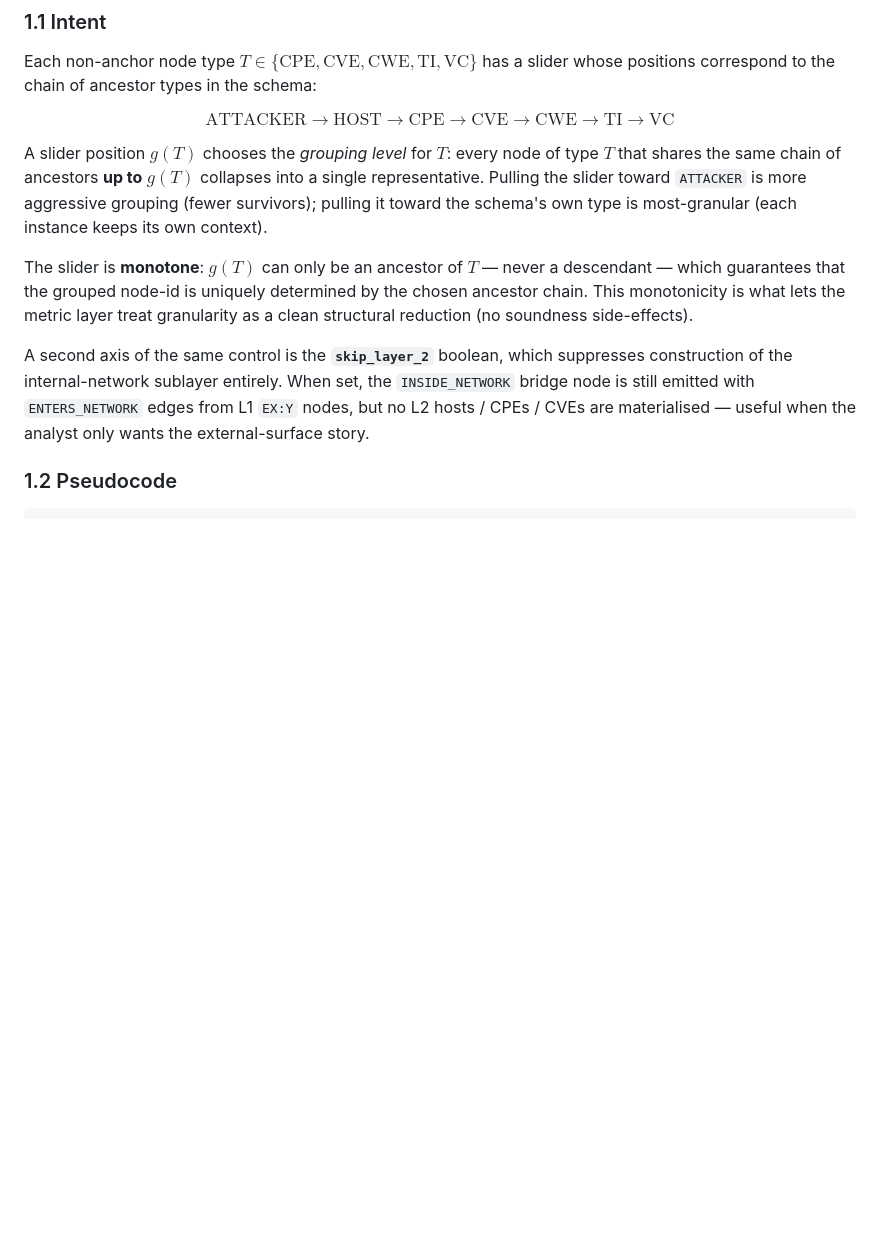
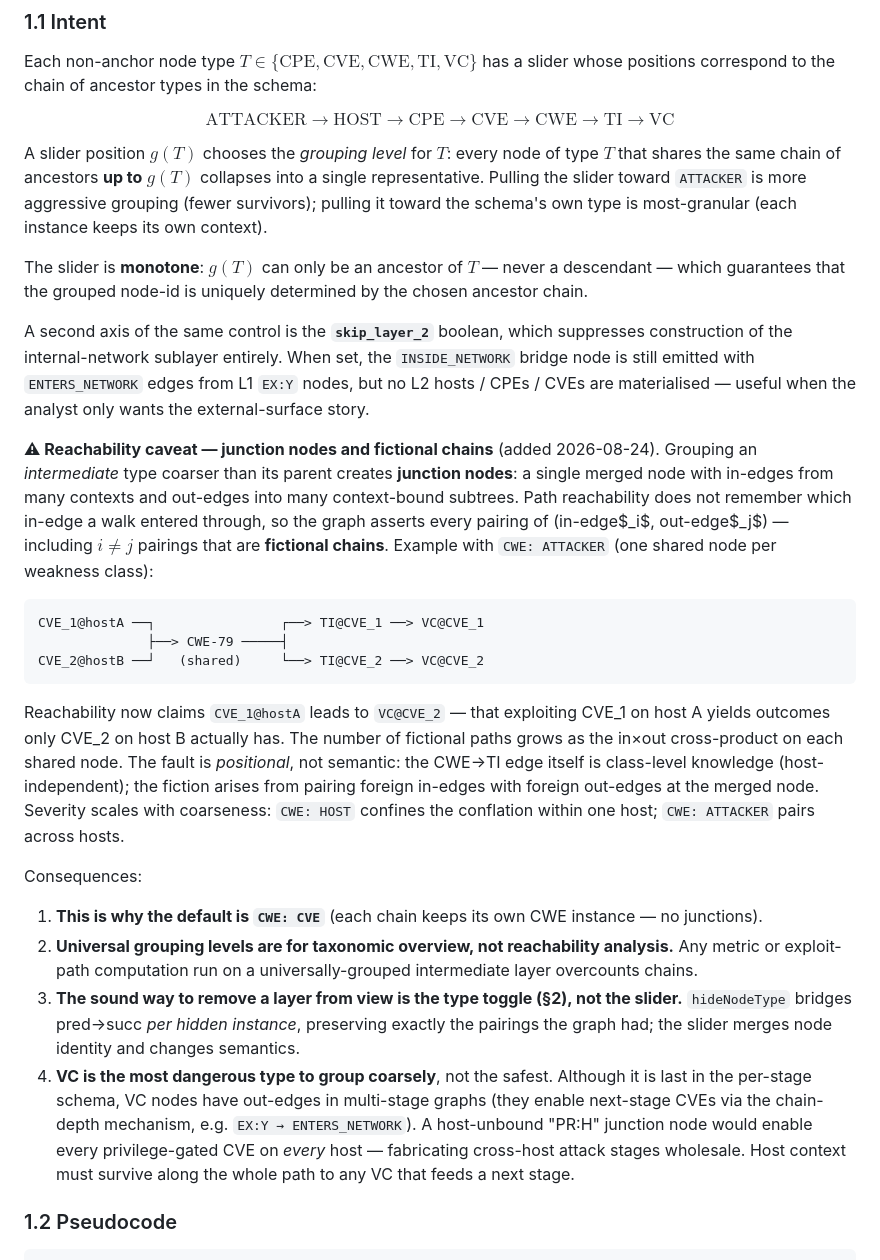
Before and after one commit to tmachalewski/PAGDrawer, a Markdown page: Docs/_domains/PaperAlgorithms.md, the part around the change. Drawn GitHub-style; blank space fills up the shorter version.

Commit message:
docs: junction-node caveat for coarse granularity; TensorBoard in ML plan
PaperAlgorithms.md §1 gains a reachability caveat: grouping an
intermediate type coarser than its parent creates junction nodes that
pair foreign in-edges with foreign out-edges — fictional chains, with
severity scaling as the in×out cross-product. Documents why the default
is CWE:CVE, why universal levels are taxonomy-only, why the type toggle
(not the slider) is the sound layer-removal mechanism, and why VC is
the *most* dangerous type to group coarsely (its out-edges feed
next-stage CVEs via chain depth). Also drops the now-contradicted
"no soundness side-effects" claim from the monotonicity paragraph.

GraphML plan: TensorBoard as docker-compose sidecar (PyTorch
SummaryWriter, shared runs/ volume, port 6006) added to §5 and the
GML-2 acceptance criteria; MLflow recorded as a future consolidation
option replacing TensorBoard + GridFS registry; W&B rejected for PoC.

Co-Authored-By: Claude Fable 5 <noreply@anthropic.com>

````diff
--- a/Docs/_domains/PaperAlgorithms.md
+++ b/Docs/_domains/PaperAlgorithms.md
@@ -20,9 +20,26 @@ $$\text{ATTACKER} \to \text{HOST} \to \text{CPE} \to \text{CVE} \to \text{CWE} \
 
 A slider position $g(T)$ chooses the *grouping level* for $T$: every node of type $T$ that shares the same chain of ancestors **up to** $g(T)$ collapses into a single representative. Pulling the slider toward `ATTACKER` is more aggressive grouping (fewer survivors); pulling it toward the schema's own type is most-granular (each instance keeps its own context).
 
-The slider is **monotone**: $g(T)$ can only be an ancestor of $T$ — never a descendant — which guarantees that the grouped node-id is uniquely determined by the chosen ancestor chain. This monotonicity is what lets the metric layer treat granularity as a clean structural reduction (no soundness side-effects).
+The slider is **monotone**: $g(T)$ can only be an ancestor of $T$ — never a descendant — which guarantees that the grouped node-id is uniquely determined by the chosen ancestor chain.
 
 A second axis of the same control is the **`skip_layer_2`** boolean, which suppresses construction of the internal-network sublayer entirely. When set, the `INSIDE_NETWORK` bridge node is still emitted with `ENTERS_NETWORK` edges from L1 `EX:Y` nodes, but no L2 hosts / CPEs / CVEs are materialised — useful when the analyst only wants the external-surface story.
+
+**⚠ Reachability caveat — junction nodes and fictional chains** (added 2026-08-24). Grouping an *intermediate* type coarser than its parent creates **junction nodes**: a single merged node with in-edges from many contexts and out-edges into many context-bound subtrees. Path reachability does not remember which in-edge a walk entered through, so the graph asserts every pairing of (in-edge$_i$, out-edge$_j$) — including $i \neq j$ pairings that are **fictional chains**. Example with `CWE: ATTACKER` (one shared node per weakness class):
+
+```
+CVE_1@hostA ──┐                ┌──> TI@CVE_1 ──> VC@CVE_1
+              ├──> CWE-79 ─────┤
+CVE_2@hostB ──┘   (shared)     └──> TI@CVE_2 ──> VC@CVE_2
+```
+
+Reachability now claims `CVE_1@hostA` leads to `VC@CVE_2` — that exploiting CVE_1 on host A yields outcomes only CVE_2 on host B actually has. The number of fictional paths grows as the in×out cross-product on each shared node. The fault is *positional*, not semantic: the CWE→TI edge itself is class-level knowledge (host-independent); the fiction arises from pairing foreign in-edges with foreign out-edges at the merged node. Severity scales with coarseness: `CWE: HOST` confines the conflation within one host; `CWE: ATTACKER` pairs across hosts.
+
+Consequences:
+
+1. **This is why the default is `CWE: CVE`** (each chain keeps its own CWE instance — no junctions).
+2. **Universal grouping levels are for taxonomic overview, not reachability analysis.** Any metric or exploit-path computation run on a universally-grouped intermediate layer overcounts chains.
+3. **The sound way to remove a layer from view is the type toggle (§2), not the slider.** `hideNodeType` bridges pred→succ *per hidden instance*, preserving exactly the pairings the graph had; the slider merges node identity and changes semantics.
+4. **VC is the most dangerous type to group coarsely**, not the safest. Although it is last in the per-stage schema, VC nodes have out-edges in multi-stage graphs (they enable next-stage CVEs via the chain-depth mechanism, e.g. `EX:Y → ENTERS_NETWORK`). A host-unbound "PR:H" junction node would enable every privilege-gated CVE on *every* host — fabricating cross-host attack stages wholesale. Host context must survive along the whole path to any VC that feeds a next stage.
 
 ### 1.2 Pseudocode
 
````
Also changed, not shown: Docs/Plans/GraphML_EPSS_Prediction.md (+2 -1 lines).
